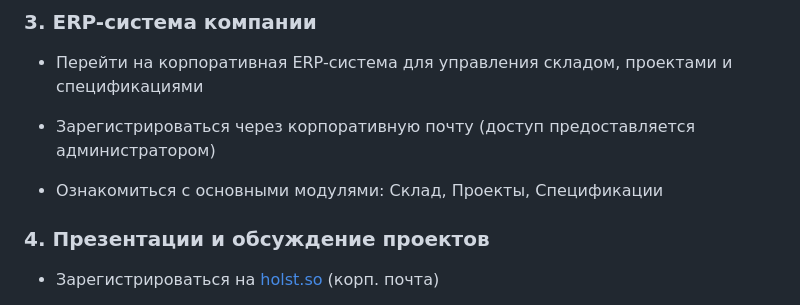
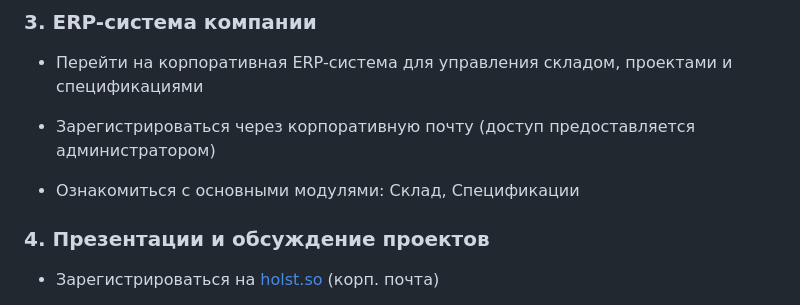
Before and after one commit to BrianIS8090/Edu, a Markdown page: lessons/онбординг-планы_обучения-План_обучения_инженер_проектировщик.md, the part around the change. Drawn GitHub-style.

Commit message:
fix lesson

```diff
--- a/lessons/онбординг-планы_обучения-План_обучения_инженер_проектировщик.md
+++ b/lessons/онбординг-планы_обучения-План_обучения_инженер_проектировщик.md
@@ -32,7 +32,7 @@ tags: [onboarding, CAD, светотехника, производство]
 
 * Зарегистрироваться через корпоративную почту (доступ предоставляется администратором)
 
-* Ознакомиться с основными модулями: Склад, Проекты, Спецификации
+* Ознакомиться с основными модулями: Склад, Спецификации
 
 ### 4. Презентации и обсуждение проектов
 
```
